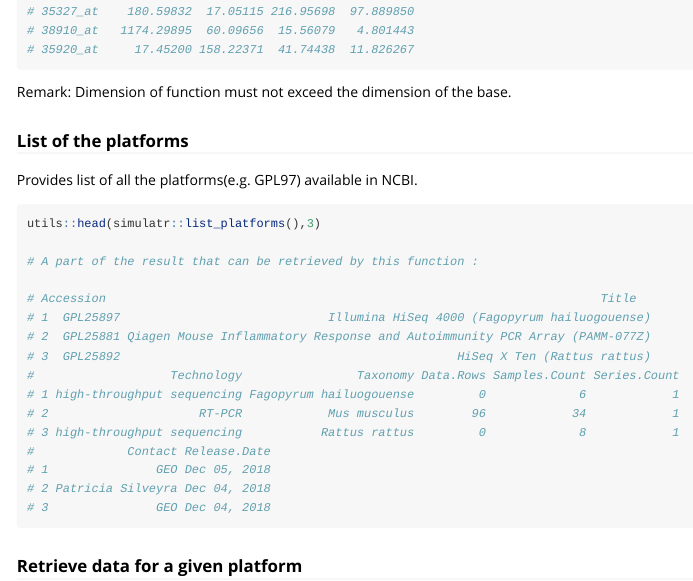
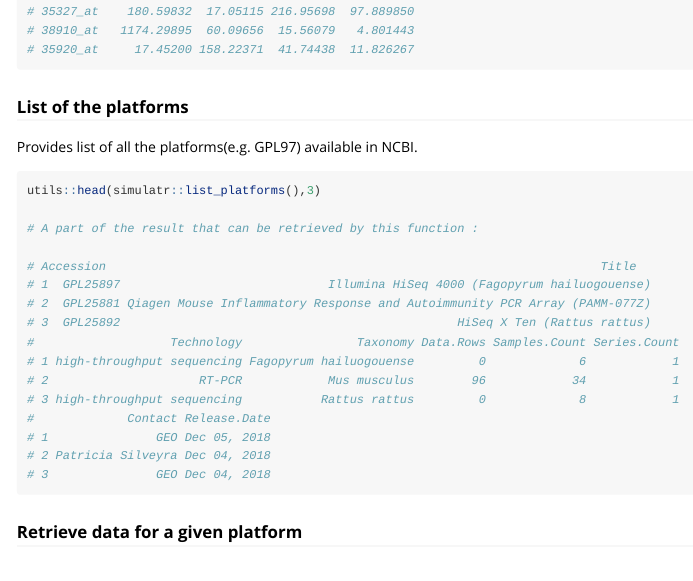
Before and after one commit to toscm/simulatr, an R Markdown document (vignettes/my-vignette.Rmd): the page in a window 1100 px wide, from 7060 px down. Rendered offline with R 4.5, knitr and Pandoc, with nearby package versions; long lines of code are wrapped.

Commit message:
updated vignette

````diff
--- a/vignettes/my-vignette.Rmd
+++ b/vignettes/my-vignette.Rmd
@@ -422,8 +422,6 @@ simulatr::simulate_dataset( n = 8,
 # 35920_at     17.45200 158.22371  41.74438  11.826267
 ```
 
-Remark: Dimension of function must not exceed the dimension of the base.
-
 ### List of the platforms
 
 Provides list of all the platforms(e.g. GPL97) available in NCBI.
````
